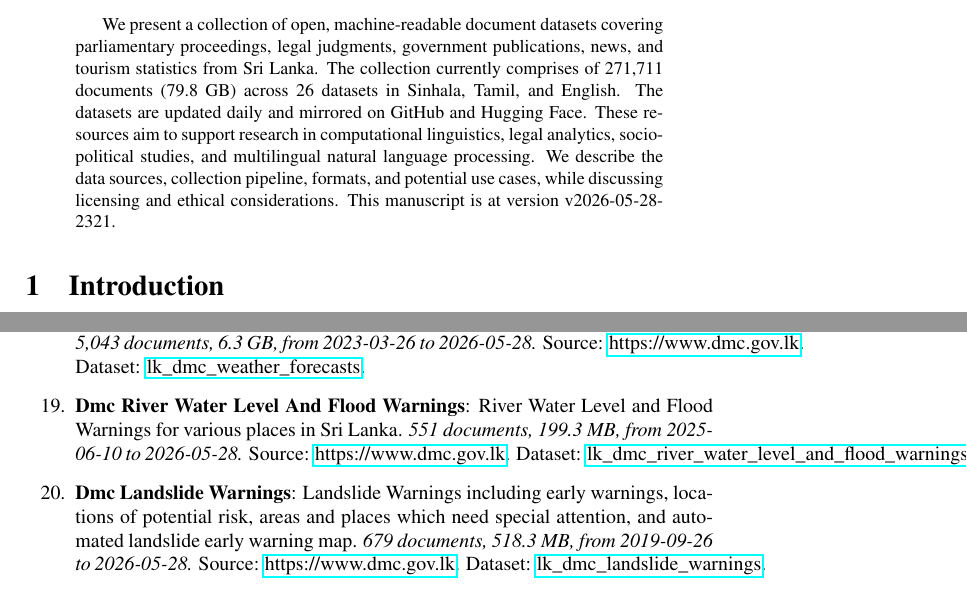
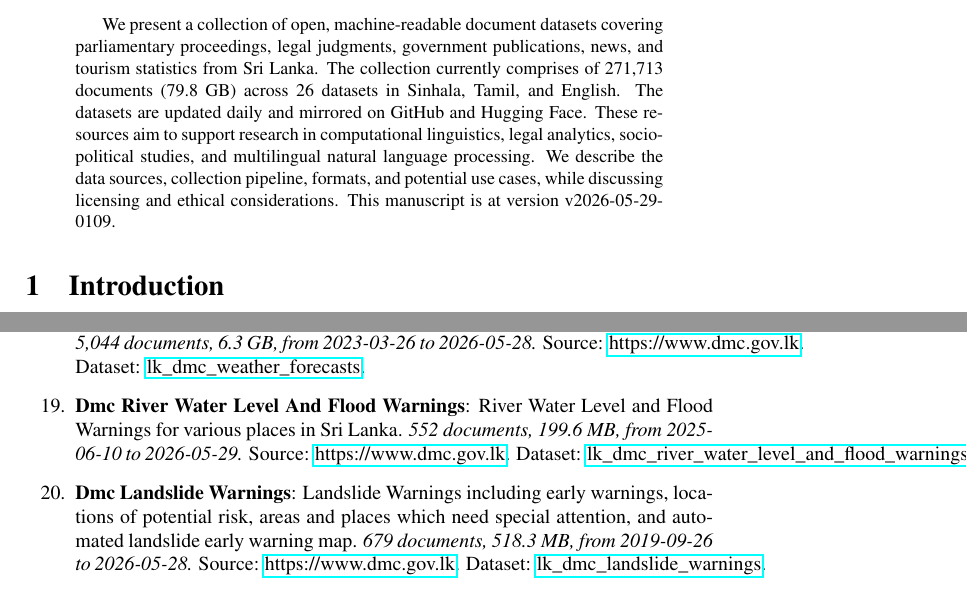
Before and after one commit to nuuuwan/lk_datasets, a LaTeX paper (latex/lk_datasets.tex): two parts of pages 1 and 4 of 7, joined at a grey line, cut so that both start at the same text. Compiled offline with pdfLaTeX; a LaTeX package or settings file that is missing is left out.

Commit message:
🤖 [build.yml] 2026-05-28-1939

```diff
--- a/latex/lk_datasets.tex
+++ b/latex/lk_datasets.tex
@@ -16,7 +16,7 @@
 \normalsize%
 \maketitle%
 \begin{abstract}%
-We present a collection of open, machine-readable document datasets covering parliamentary proceedings, legal judgments, government publications, news, and tourism statistics from Sri Lanka. The collection currently comprises of  271,711  documents (79.8 GB) across 26  datasets in Sinhala, Tamil, and English. The datasets are updated daily and mirrored on GitHub and Hugging Face. These resources aim to support research in computational linguistics, legal analytics, socio-political studies, and multilingual natural language processing. We describe the data sources, collection pipeline, formats, and potential use cases, while discussing licensing and ethical considerations. This manuscript is at version v2026-05-28-2321.%
+We present a collection of open, machine-readable document datasets covering parliamentary proceedings, legal judgments, government publications, news, and tourism statistics from Sri Lanka. The collection currently comprises of  271,713  documents (79.8 GB) across 26  datasets in Sinhala, Tamil, and English. The datasets are updated daily and mirrored on GitHub and Hugging Face. These resources aim to support research in computational linguistics, legal analytics, socio-political studies, and multilingual natural language processing. We describe the data sources, collection pipeline, formats, and potential use cases, while discussing licensing and ethical considerations. This manuscript is at version v2026-05-29-0109.%
 
 %
 \end{abstract}%
@@ -129,9 +129,9 @@ As of v2026-05-28-2321, Sri Lanka Document Datasets
 \item%
 \textbf{Dmc Situation Reports}: Situation Report including information about Heavy Rain, Wind, Tree Falling, Lighting etc.\textit{ 4,597 documents, 3.1 GB, from 2018{-}01{-}02 to 2026{-}05{-}28.} Source: \href{https://www.dmc.gov.lk}{https://www.dmc.gov.lk}. Dataset: \href{https://github.com/nuuuwan/lk\_dmc/tree/data\_lk\_dmc\_situation\_reports/data/lk\_dmc\_situation\_reports}{lk\_dmc\_situation\_reports}.%
 \item%
-\textbf{Dmc Weather Forecasts}: Weather Forecasts for various places in Sri Lanka.\textit{ 5,043 documents, 6.3 GB, from 2023{-}03{-}26 to 2026{-}05{-}28.} Source: \href{https://www.dmc.gov.lk}{https://www.dmc.gov.lk}. Dataset: \href{https://github.com/nuuuwan/lk\_dmc/tree/data\_lk\_dmc\_weather\_forecasts/data/lk\_dmc\_weather\_forecasts}{lk\_dmc\_weather\_forecasts}.%
+\textbf{Dmc Weather Forecasts}: Weather Forecasts for various places in Sri Lanka.\textit{ 5,044 documents, 6.3 GB, from 2023{-}03{-}26 to 2026{-}05{-}28.} Source: \href{https://www.dmc.gov.lk}{https://www.dmc.gov.lk}. Dataset: \href{https://github.com/nuuuwan/lk\_dmc/tree/data\_lk\_dmc\_weather\_forecasts/data/lk\_dmc\_weather\_forecasts}{lk\_dmc\_weather\_forecasts}.%
 \item%
-\textbf{Dmc River Water Level And Flood Warnings}: River Water Level and Flood Warnings for various places in Sri Lanka.\textit{ 551 documents, 199.3 MB, from 2025{-}06{-}10 to 2026{-}05{-}28.} Source: \href{https://www.dmc.gov.lk}{https://www.dmc.gov.lk}. Dataset: \href{https://github.com/nuuuwan/lk\_dmc/tree/data\_lk\_dmc\_river\_water\_level\_and\_flood\_warnings/data/lk\_dmc\_river\_water\_level\_and\_flood\_warnings}{lk\_dmc\_river\_water\_level\_and\_flood\_warnings}.%
+\textbf{Dmc River Water Level And Flood Warnings}: River Water Level and Flood Warnings for various places in Sri Lanka.\textit{ 552 documents, 199.6 MB, from 2025{-}06{-}10 to 2026{-}05{-}29.} Source: \href{https://www.dmc.gov.lk}{https://www.dmc.gov.lk}. Dataset: \href{https://github.com/nuuuwan/lk\_dmc/tree/data\_lk\_dmc\_river\_water\_level\_and\_flood\_warnings/data/lk\_dmc\_river\_water\_level\_and\_flood\_warnings}{lk\_dmc\_river\_water\_level\_and\_flood\_warnings}.%
 \item%
 \textbf{Dmc Landslide Warnings}: Landslide Warnings including early warnings, locations of potential risk, areas and places which need special attention, and automated landslide early warning map.\textit{ 679 documents, 518.3 MB, from 2019{-}09{-}26 to 2026{-}05{-}28.} Source: \href{https://www.dmc.gov.lk}{https://www.dmc.gov.lk}. Dataset: \href{https://github.com/nuuuwan/lk\_dmc/tree/data\_lk\_dmc\_landslide\_warnings/data/lk\_dmc\_landslide\_warnings}{lk\_dmc\_landslide\_warnings}.%
 \item%
```
Also changed, not shown: README.md, latex/lk_datasets.pdf, latex/lk_datasets.tex (2 more changed lines).
